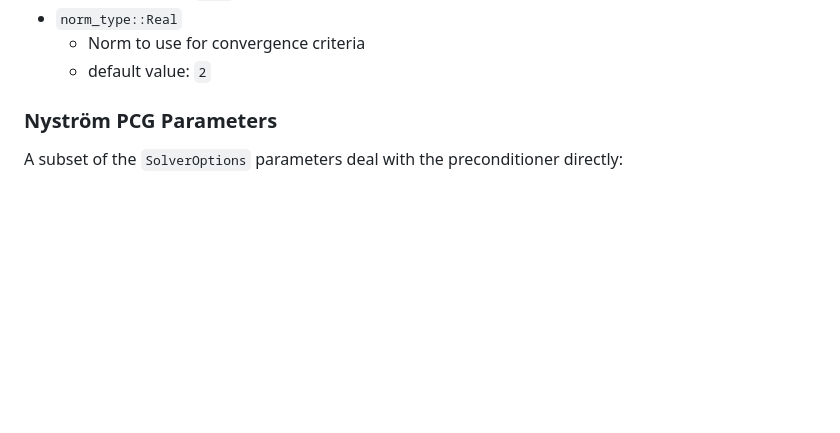
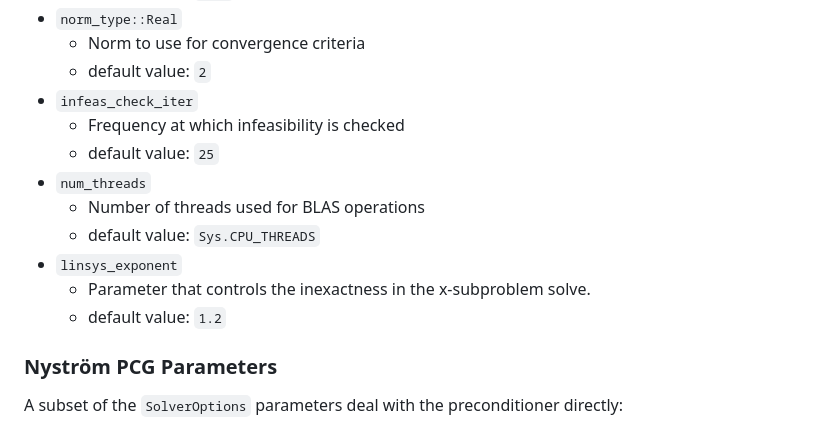
Before and after one commit to tjdiamandis/GeNIOS.jl, a Markdown page: docs/src/guide.md, the part around the change. Drawn GitHub-style; blank space fills up the shorter version.

Commit message:
update params in docs

```diff
--- a/docs/src/guide.md
+++ b/docs/src/guide.md
@@ -76,6 +76,16 @@ passed to `solve!`:
 - `norm_type::Real`
     - Norm to use for convergence criteria
     - default value: `2`
+- `infeas_check_iter`
+    - Frequency at which infeasibility is checked
+    - default value: `25`
+- `num_threads`
+    - Number of threads used for BLAS operations
+    - default value: `Sys.CPU_THREADS`
+- `linsys_exponent`
+    - Parameter that controls the inexactness in the x-subproblem solve.
+    - default value: `1.2`
+
 
 ### Nyström PCG Parameters
 A subset of the `SolverOptions` parameters deal with the preconditioner directly:
```
